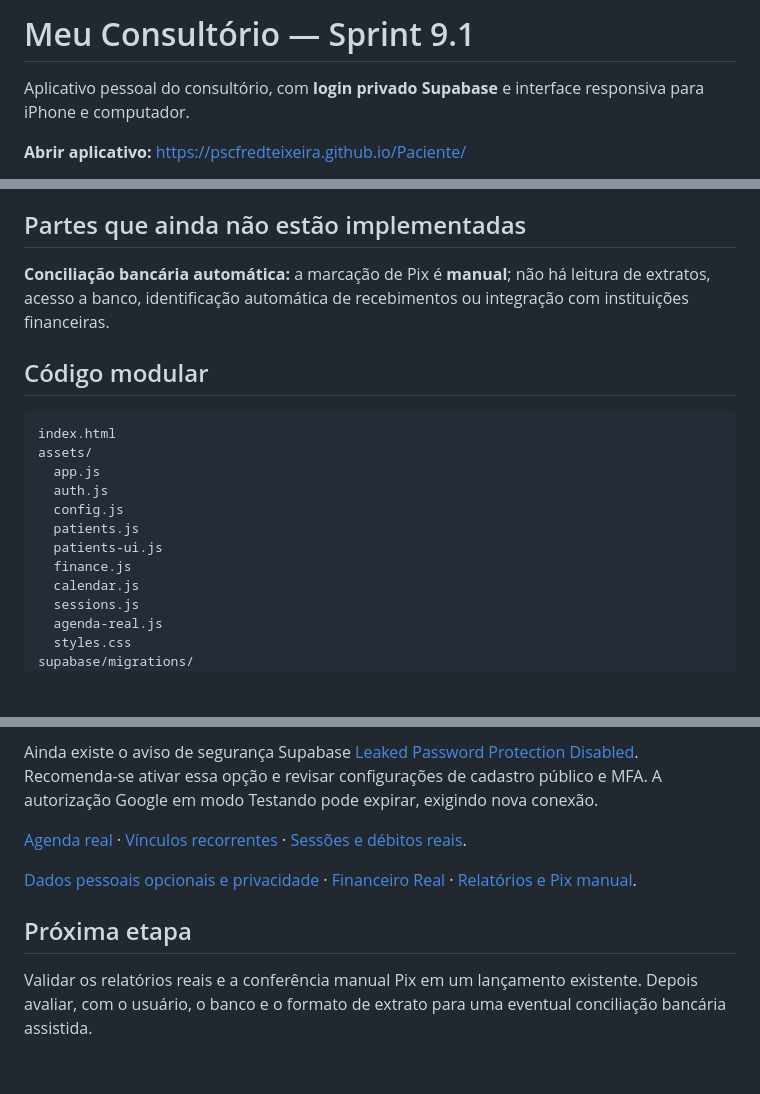
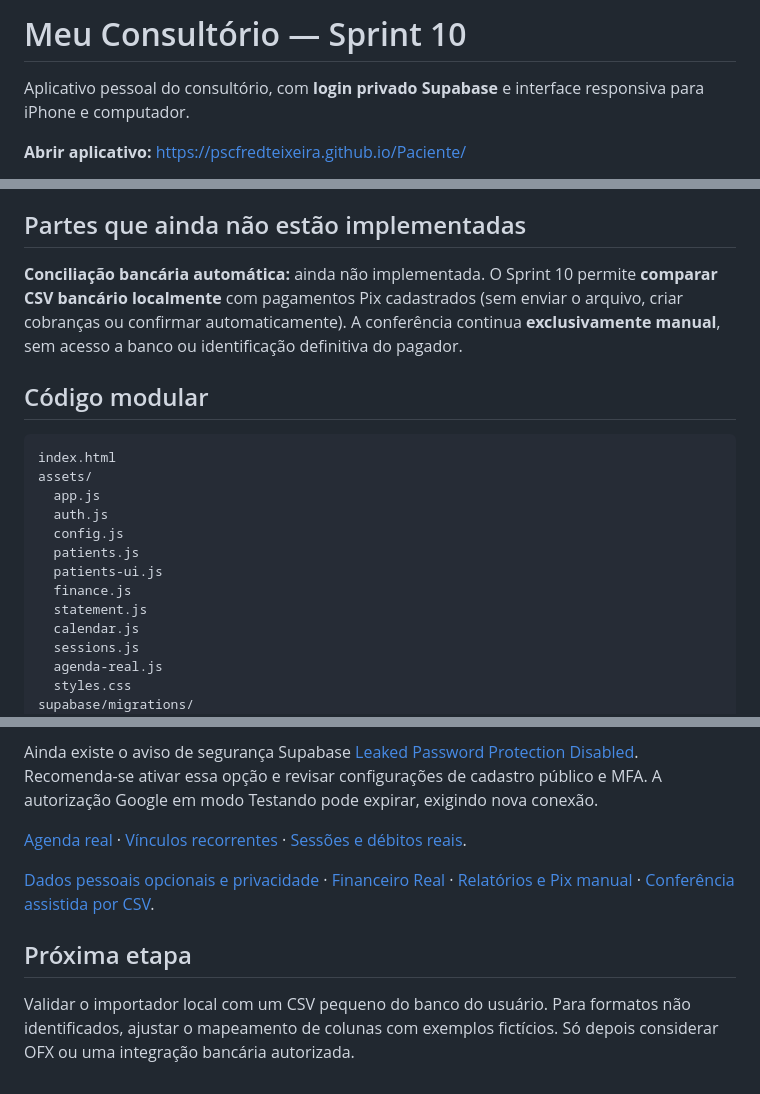
Before and after one commit to pscfredteixeira/Paciente, a Markdown page: README.md, 3 parts joined by grey strips. Rendered like a GitHub page; blank space fills up the shorter version.

Commit message:
docs: registrar importação privada de CSV no Sprint 10

```diff
--- a/README.md
+++ b/README.md
@@ -1,4 +1,4 @@
-# Meu Consultório — Sprint 9.1
+# Meu Consultório — Sprint 10
 
 Aplicativo pessoal do consultório, com **login privado Supabase** e interface responsiva para iPhone e computador.
 
@@ -22,7 +22,7 @@ Aplicativo pessoal do consultório, com **login privado Supabase** e interface r
 
 ## Partes que ainda não estão implementadas
 
-**Conciliação bancária automática:** a marcação de Pix é **manual**; não há leitura de extratos, acesso a banco, identificação automática de recebimentos ou integração com instituições financeiras.
+**Conciliação bancária automática:** ainda não implementada. O Sprint 10 permite **comparar CSV bancário localmente** com pagamentos Pix cadastrados (sem enviar o arquivo, criar cobranças ou confirmar automaticamente). A conferência continua **exclusivamente manual**, sem acesso a banco ou identificação definitiva do pagador.
 
 ## Código modular
 
@@ -35,6 +35,7 @@ assets/
   patients.js
   patients-ui.js
   finance.js
+  statement.js
   calendar.js
   sessions.js
   agenda-real.js
@@ -69,8 +71,8 @@ Ainda existe o aviso de segurança Supabase [Leaked Password Protection Disabled
 
 [Agenda real](./docs/SPRINT_06_2_AGENDA.md) · [Vínculos recorrentes](./docs/SPRINT_06_3_SERIES.md) · [Sessões e débitos reais](./docs/SPRINT_07_SESSOES.md).
 
-[Dados pessoais opcionais e privacidade](./docs/SPRINT_07_1_DADOS_PESSOAIS.md) · [Financeiro Real](./docs/SPRINT_08_FINANCEIRO.md) · [Relatórios e Pix manual](./docs/SPRINT_09_RELATORIOS_PIX.md).
+[Dados pessoais opcionais e privacidade](./docs/SPRINT_07_1_DADOS_PESSOAIS.md) · [Financeiro Real](./docs/SPRINT_08_FINANCEIRO.md) · [Relatórios e Pix manual](./docs/SPRINT_09_RELATORIOS_PIX.md) · [Conferência assistida por CSV](./docs/SPRINT_10_CSV_PIX.md).
 
 ## Próxima etapa
 
-Validar os relatórios reais e a conferência manual Pix em um lançamento existente. Depois avaliar, com o usuário, o banco e o formato de extrato para uma eventual conciliação bancária assistida.
+Validar o importador local com um CSV pequeno do banco do usuário. Para formatos não identificados, ajustar o mapeamento de colunas com exemplos fictícios. Só depois considerar OFX ou uma integração bancária autorizada.
```
Also changed, not shown: other parts of README.md (+1 -0 lines).
